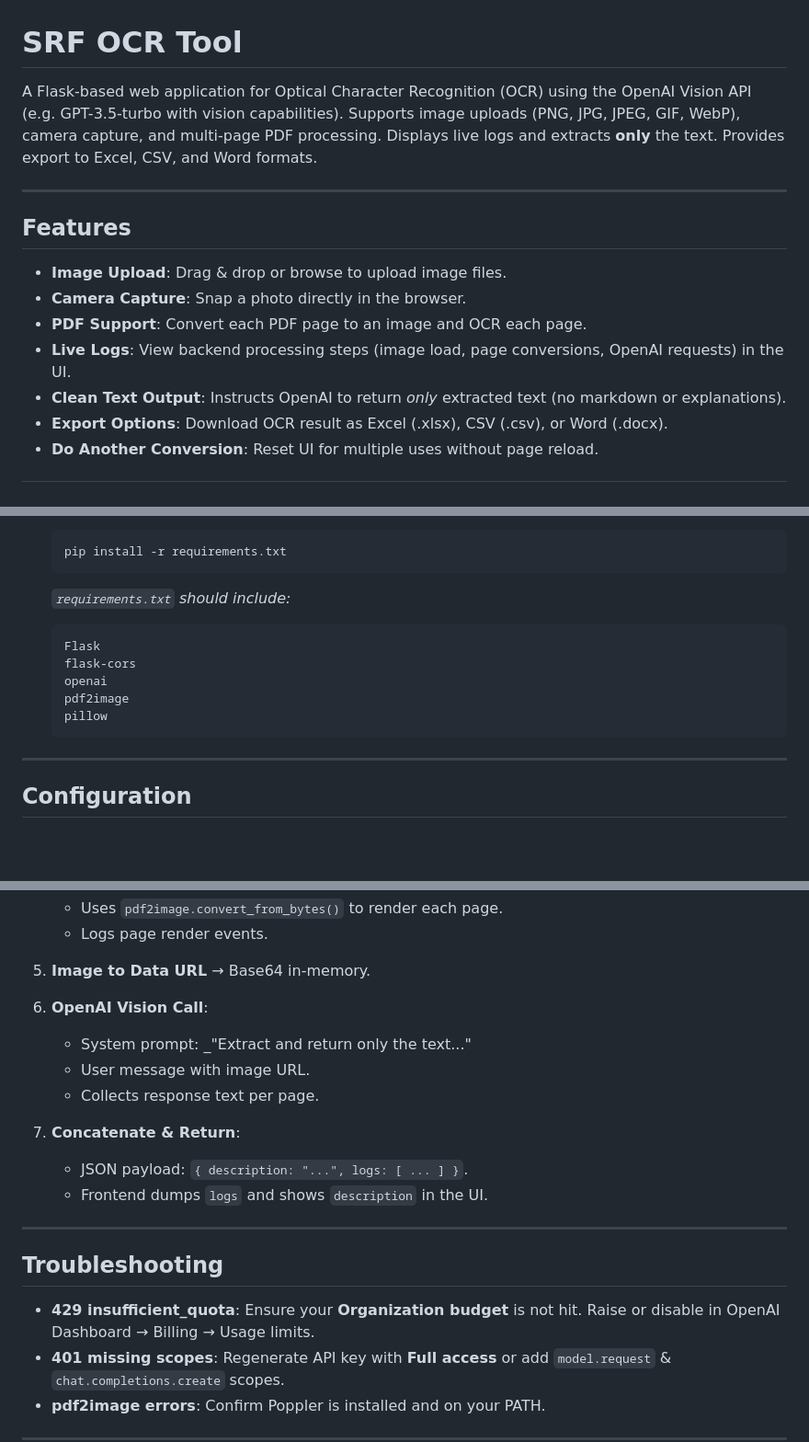
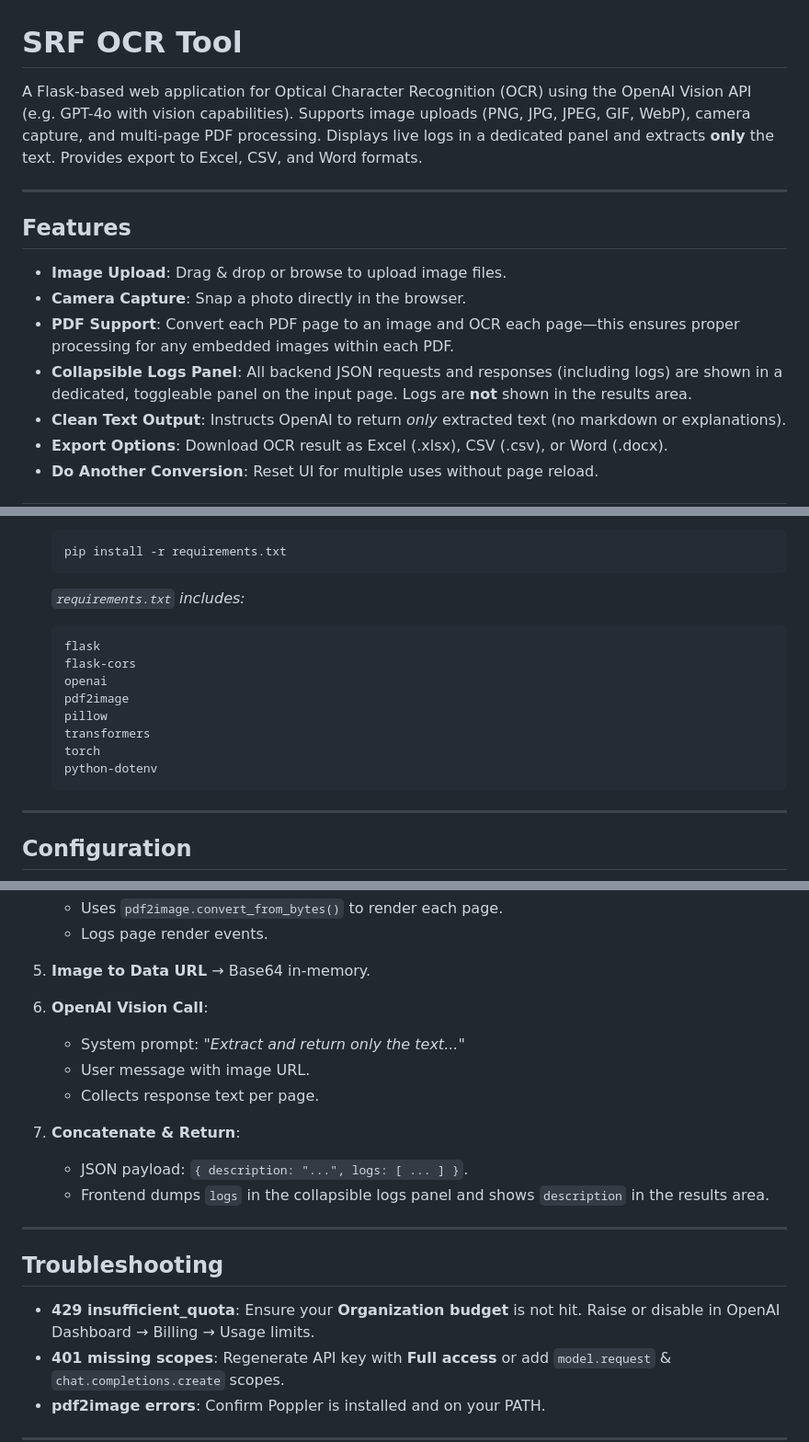
Before and after one commit to ZanderDent/srf-ocr, a Markdown page: README.md, 3 parts joined by grey strips. Shown: that part at 92% size. Drawn GitHub-style; blank space fills up the shorter version.

````diff
--- a/README.md
+++ b/README.md
@@ -1,6 +1,6 @@
 # SRF OCR Tool
 
-A Flask-based web application for Optical Character Recognition (OCR) using the OpenAI Vision API (e.g. GPT-3.5-turbo with vision capabilities). Supports image uploads (PNG, JPG, JPEG, GIF, WebP), camera capture, and multi-page PDF processing. Displays live logs and extracts **only** the text. Provides export to Excel, CSV, and Word formats.
+A Flask-based web application for Optical Character Recognition (OCR) using the OpenAI Vision API (e.g. GPT-4o with vision capabilities). Supports image uploads (PNG, JPG, JPEG, GIF, WebP), camera capture, and multi-page PDF processing. Displays live logs in a dedicated panel and extracts **only** the text. Provides export to Excel, CSV, and Word formats.
 
 ---
 
@@ -8,8 +8,8 @@ A Flask-based web application for Optical Character Recognition (OCR) using the
 
 * **Image Upload**: Drag & drop or browse to upload image files.
 * **Camera Capture**: Snap a photo directly in the browser.
-* **PDF Support**: Convert each PDF page to an image and OCR each page.
-* **Live Logs**: View backend processing steps (image load, page conversions, OpenAI requests) in the UI.
+* **PDF Support**: Convert each PDF page to an image and OCR each page—this ensures proper processing for any embedded images within each PDF.
+* **Collapsible Logs Panel**: All backend JSON requests and responses (including logs) are shown in a dedicated, toggleable panel on the input page. Logs are **not** shown in the results area.
 * **Clean Text Output**: Instructs OpenAI to return *only* extracted text (no markdown or explanations).
 * **Export Options**: Download OCR result as Excel (.xlsx), CSV (.csv), or Word (.docx).
 * **Do Another Conversion**: Reset UI for multiple uses without page reload.
@@ -49,14 +49,17 @@ A Flask-based web application for Optical Character Recognition (OCR) using the
    pip install -r requirements.txt
    ```
 
-   *`requirements.txt` should include:*
+   *`requirements.txt` includes:*
 
    ```text
-   Flask
+   flask
    flask-cors
    openai
    pdf2image
    pillow
+   transformers
+   torch
+   python-dotenv
    ```
 
 ---
@@ -118,19 +121,19 @@ python app.py
 5. **Image to Data URL** → Base64 in-memory.
 6. **OpenAI Vision Call**:
 
-   * System prompt: \_"Extract and return only the text..."
+   * System prompt: _"Extract and return only the text..."_
    * User message with image URL.
    * Collects response text per page.
 7. **Concatenate & Return**:
 
    * JSON payload: `{ description: "...", logs: [ ... ] }`.
-   * Frontend dumps `logs` and shows `description` in the UI.
+   * Frontend dumps `logs` in the collapsible logs panel and shows `description` in the results area.
 
 ---
 
 ## Troubleshooting
 
-* **429 insufficient\_quota**: Ensure your **Organization budget** is not hit. Raise or disable in OpenAI Dashboard → Billing → Usage limits.
+* **429 insufficient_quota**: Ensure your **Organization budget** is not hit. Raise or disable in OpenAI Dashboard → Billing → Usage limits.
 * **401 missing scopes**: Regenerate API key with **Full access** or add `model.request` & `chat.completions.create` scopes.
 * **pdf2image errors**: Confirm Poppler is installed and on your PATH.
 
````
